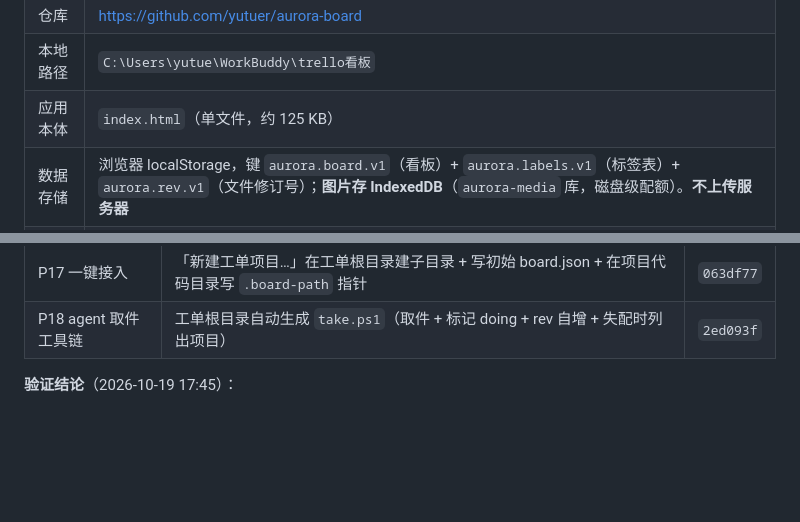
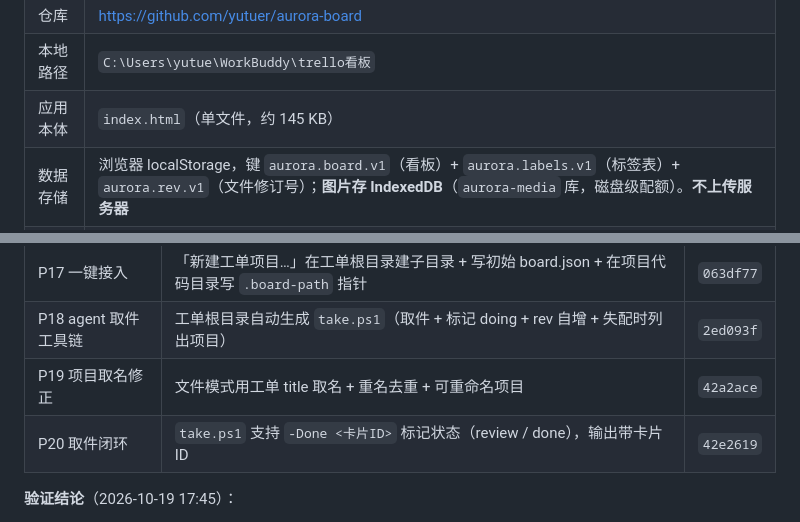
Before and after one commit to yutuer/aurora-board, a Markdown page: README.md, 2 parts joined by grey strips. Rendered like a GitHub page; blank space fills up the shorter version.

```diff
--- a/README.md
+++ b/README.md
@@ -12,7 +12,7 @@
 | 线上地址 | https://yutuer.github.io/aurora-board/ |
 | 仓库 | https://github.com/yutuer/aurora-board |
 | 本地路径 | `C:\Users\yutue\WorkBuddy\trello看板` |
-| 应用本体 | `index.html`（单文件，约 125 KB） |
+| 应用本体 | `index.html`（单文件，约 145 KB） |
 | 数据存储 | 浏览器 localStorage，键 `aurora.board.v1`（看板）+ `aurora.labels.v1`（标签表）+ `aurora.rev.v1`（文件修订号）；**图片存 IndexedDB**（`aurora-media` 库，磁盘级配额）。**不上传服务器** |
 | 当前状态 | ✅ 已上线（每次部署由 CI 自动注入构建戳，见页面右上角；校验方式见第四章） |
 
@@ -42,6 +42,8 @@
 | P16 多项目工单流 | 工单根目录扫描 + 顶栏项目切换器 + 「全部项目」聚合视图（按状态分列）+ 写入按项目路由 + 上一版回滚 | `5fd6399` |
 | P17 一键接入 | 「新建工单项目…」在工单根目录建子目录 + 写初始 board.json + 在项目代码目录写 `.board-path` 指针 | `063df77` |
 | P18 agent 取件工具链 | 工单根目录自动生成 `take.ps1`（取件 + 标记 doing + rev 自增 + 失配时列出项目） | `2ed093f` |
+| P19 项目取名修正 | 文件模式用工单 title 取名 + 重名去重 + 可重命名项目 | `42a2ace` |
+| P20 取件闭环 | `take.ps1` 支持 `-Done <卡片ID>` 标记状态（review / done），输出带卡片 ID | `42e2619` |
 
 **验证结论**（2026-10-19 17:45）：
 - `has_pages: true`，`https://yutuer.github.io/aurora-board/` 返回 **200**
```
Also changed, not shown: other parts of README.md (+43 -0 lines).
